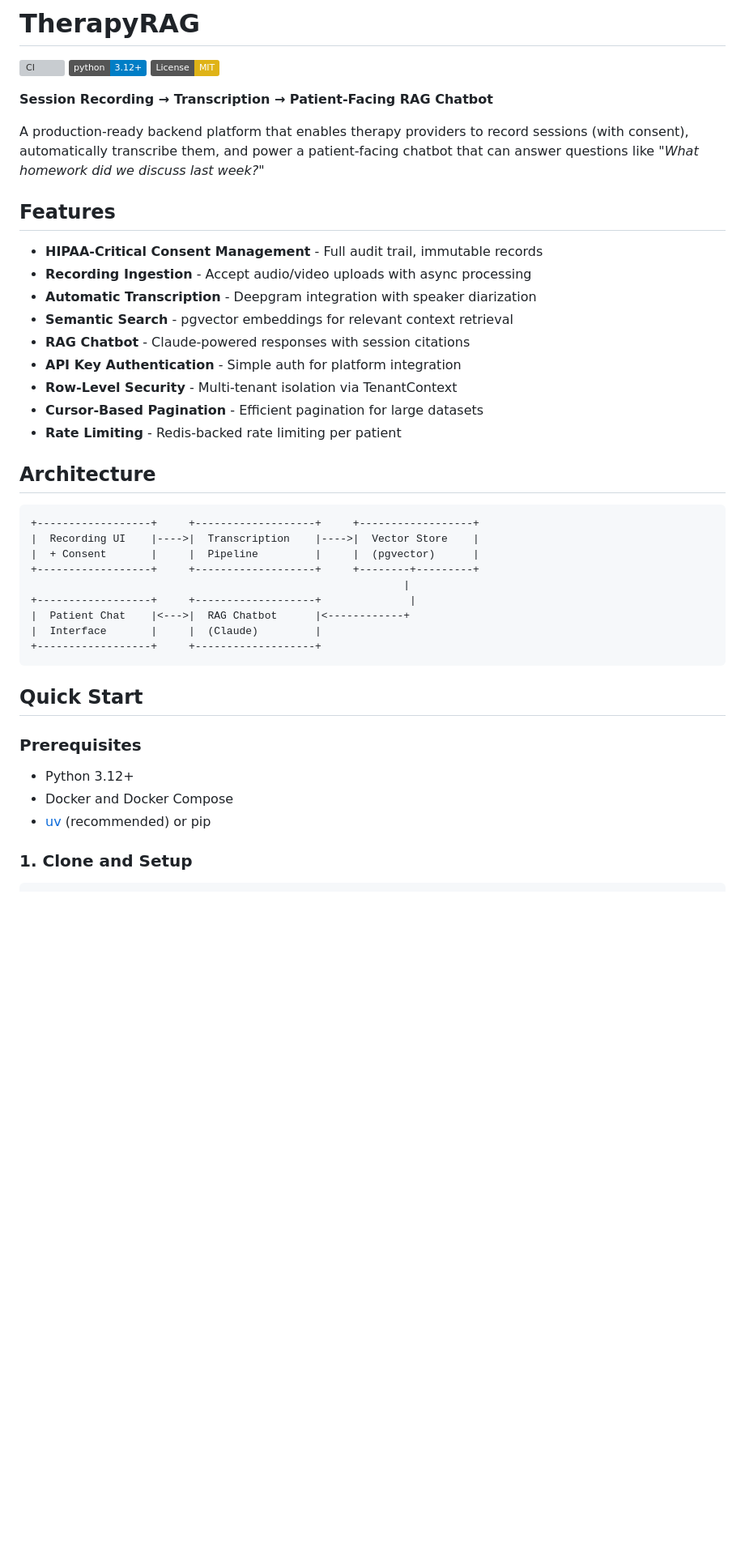
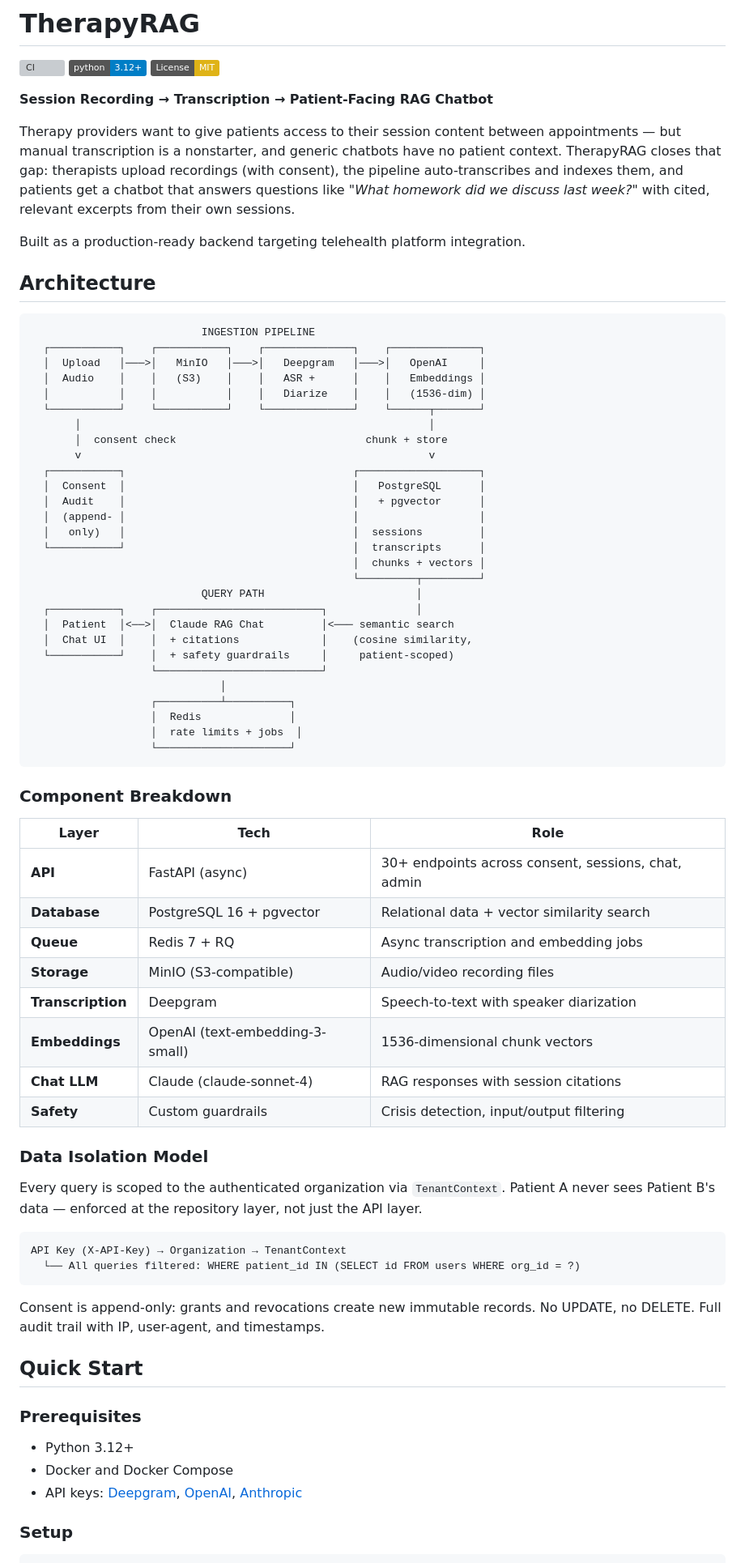
Before and after one commit to wilburwing-art/therapy-session-rag, a Markdown page: README.md, the part around one of its changes. Shown at 81% size. Drawn GitHub-style; badges without logos; blank space fills up the shorter version; grey boxes are pictures that could not be loaded.

````diff
--- a/README.md
+++ b/README.md
@@ -6,33 +6,66 @@
 
 **Session Recording → Transcription → Patient-Facing RAG Chatbot**
 
-A production-ready backend platform that enables therapy providers to record sessions (with consent), automatically transcribe them, and power a patient-facing chatbot that can answer questions like *"What homework did we discuss last week?"*
+Therapy providers want to give patients access to their session content between appointments — but manual transcription is a nonstarter, and generic chatbots have no patient context. TherapyRAG closes that gap: therapists upload recordings (with consent), the pipeline auto-transcribes and indexes them, and patients get a chatbot that answers questions like *"What homework did we discuss last week?"* with cited, relevant excerpts from their own sessions.
 
-## Features
-
-- **HIPAA-Critical Consent Management** - Full audit trail, immutable records
-- **Recording Ingestion** - Accept audio/video uploads with async processing
-- **Automatic Transcription** - Deepgram integration with speaker diarization
-- **Semantic Search** - pgvector embeddings for relevant context retrieval
-- **RAG Chatbot** - Claude-powered responses with session citations
-- **API Key Authentication** - Simple auth for platform integration
-- **Row-Level Security** - Multi-tenant isolation via TenantContext
-- **Cursor-Based Pagination** - Efficient pagination for large datasets
-- **Rate Limiting** - Redis-backed rate limiting per patient
+Built as a production-ready backend targeting telehealth platform integration.
 
 ## Architecture
 
 ```
-+------------------+     +-------------------+     +------------------+
-|  Recording UI    |---->|  Transcription    |---->|  Vector Store    |
-|  + Consent       |     |  Pipeline         |     |  (pgvector)      |
-+------------------+     +-------------------+     +--------+---------+
-                                                           |
-+------------------+     +-------------------+              |
-|  Patient Chat    |<--->|  RAG Chatbot      |<------------+
-|  Interface       |     |  (Claude)         |
-+------------------+     +-------------------+
+                           INGESTION PIPELINE
+  ┌───────────┐    ┌───────────┐    ┌──────────────┐    ┌──────────────┐
+  │  Upload   │───>│   MinIO   │───>│   Deepgram   │───>│   OpenAI     │
+  │  Audio    │    │   (S3)    │    │   ASR +      │    │   Embeddings │
+  │           │    │           │    │   Diarize    │    │   (1536-dim) │
+  └───────────┘    └───────────┘    └──────────────┘    └──────┬───────┘
+       │                                                       │
+       │  consent check                              chunk + store
+       v                                                       v
+  ┌───────────┐                                    ┌───────────────────┐
+  │  Consent  │                                    │   PostgreSQL      │
+  │  Audit    │                                    │   + pgvector      │
+  │  (append- │                                    │                   │
+  │   only)   │                                    │  sessions         │
+  └───────────┘                                    │  transcripts      │
+                                                   │  chunks + vectors │
+                                                   └─────────┬─────────┘
+                           QUERY PATH                        │
+  ┌───────────┐    ┌──────────────────────────┐              │
+  │  Patient  │<──>│  Claude RAG Chat         │<─── semantic search
+  │  Chat UI  │    │  + citations             │    (cosine similarity,
+  └───────────┘    │  + safety guardrails     │     patient-scoped)
+                   └──────────────────────────┘
+                              │
+                   ┌──────────┴──────────┐
+                   │  Redis              │
+                   │  rate limits + jobs  │
+                   └─────────────────────┘
 ```
+
+### Component Breakdown
+
+| Layer | Tech | Role |
+|-------|------|------|
+| **API** | FastAPI (async) | 30+ endpoints across consent, sessions, chat, admin |
+| **Database** | PostgreSQL 16 + pgvector | Relational data + vector similarity search |
+| **Queue** | Redis 7 + RQ | Async transcription and embedding jobs |
+| **Storage** | MinIO (S3-compatible) | Audio/video recording files |
+| **Transcription** | Deepgram | Speech-to-text with speaker diarization |
+| **Embeddings** | OpenAI (text-embedding-3-small) | 1536-dimensional chunk vectors |
+| **Chat LLM** | Claude (claude-sonnet-4) | RAG responses with session citations |
+| **Safety** | Custom guardrails | Crisis detection, input/output filtering |
+
+### Data Isolation Model
+
+Every query is scoped to the authenticated organization via `TenantContext`. Patient A never sees Patient B's data — enforced at the repository layer, not just the API layer.
+
+```
+API Key (X-API-Key) → Organization → TenantContext
+  └── All queries filtered: WHERE patient_id IN (SELECT id FROM users WHERE org_id = ?)
+```
+
+Consent is append-only: grants and revocations create new immutable records. No UPDATE, no DELETE. Full audit trail with IP, user-agent, and timestamps.
 
 ## Quick Start
 
@@ -40,8 +73,8 @@ A production-ready backend platform that enables therapy providers to record ses
 
 - Python 3.12+
 - Docker and Docker Compose
-- [uv](https://docs.astral.sh/uv/) (recommended) or pip
+- API keys: [Deepgram](https://deepgram.com), [OpenAI](https://platform.openai.com), [Anthropic](https://console.anthropic.com)
 
-### 1. Clone and Setup
+### Setup
 
 ```bash
````
Also changed, not shown: other parts of README.md (+80 -188 lines).
